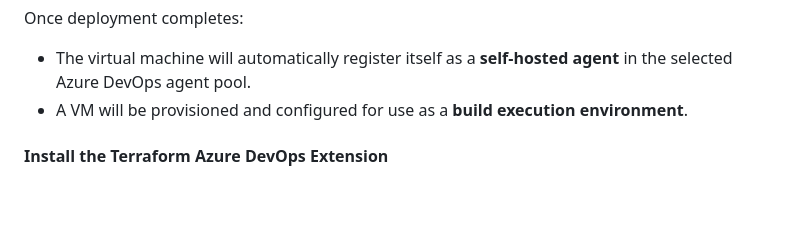
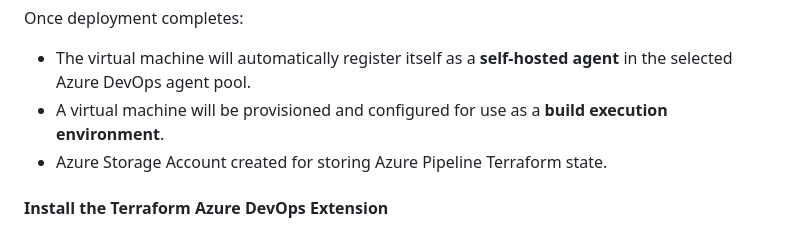
Before and after one commit to manutest1712/azure-devops-cd-test, a Markdown page: README.MD, the part around the change. GitHub-like rendering; blank space fills up the shorter version.

Commit message:
Update README with Azure Storage Account details
Added note about Azure Storage Account creation for Terraform state.

```diff
--- a/README.MD
+++ b/README.MD
@@ -184,7 +184,8 @@ This token will be used by the VM agent to authenticate with Azure DevOps.
 Once deployment completes:
 
 - The virtual machine will automatically register itself as a **self-hosted agent** in the selected Azure DevOps agent pool.
-- A VM will be provisioned and configured for use as a **build execution environment**.
+- A virtual machine will be provisioned and configured for use as a **build execution environment**.
+- Azure Storage Account created for storing Azure Pipeline Terraform state.
 
 
 
```
